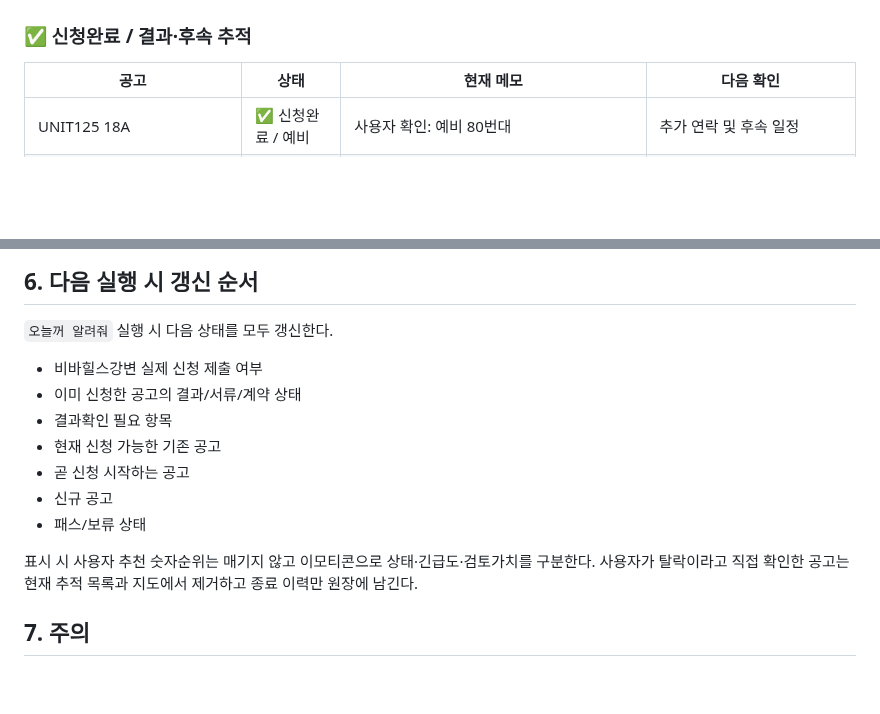
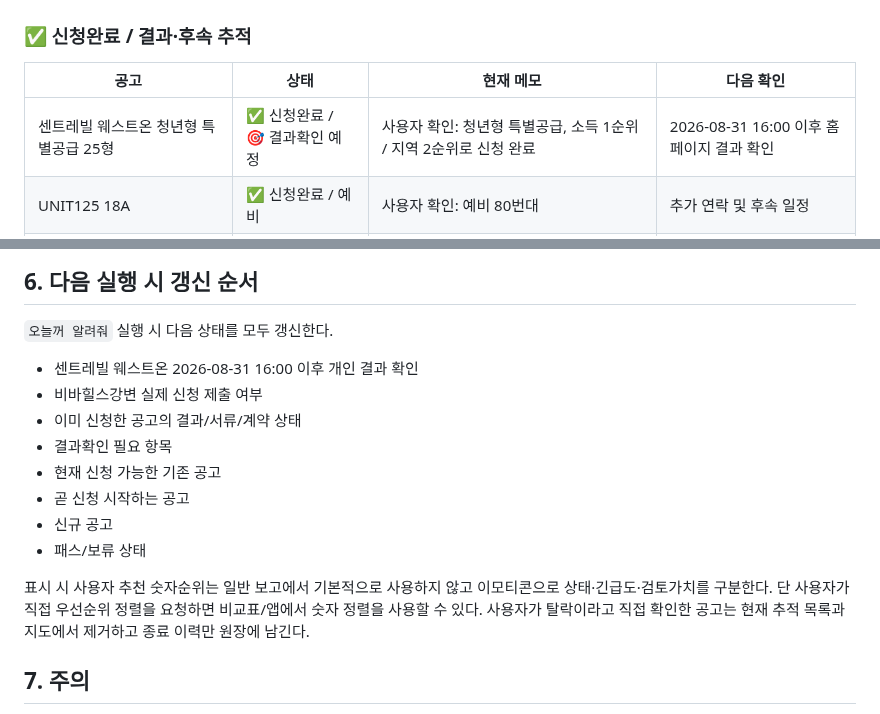
Before and after one commit to kimjae134679/ChungYack, a Markdown page: STATUS.md, 2 parts joined by grey strips. Rendered like a GitHub page; blank space fills up the shorter version.

Commit message:
Track Centerville WestOn application completion

```diff
--- a/STATUS.md
+++ b/STATUS.md
@@ -10,6 +10,7 @@
 
 | 공고 | 상태 | 현재 메모 | 다음 확인 |
 |---|---|---|---|
+| 센트레빌 웨스트온 청년형 특별공급 25형 | ✅ 신청완료 / 🎯 결과확인 예정 | 사용자 확인: 청년형 특별공급, 소득 1순위 / 지역 2순위로 신청 완료 | 2026-08-31 16:00 이후 홈페이지 결과 확인 |
 | UNIT125 18A | ✅ 신청완료 / 예비 | 사용자 확인: 예비 80번대 | 추가 연락 및 후속 일정 |
 | 2026년 양천구 청년협동조합 공동체주택(신정동) | ✅ 신청완료 | 사용자 확인: 2026-08-24 신청서류 이메일 제출. 신청서상 공식 선정기준 4순위 | 서류심사 진행 및 2026-11-25 예정 결과발표 추적 |
 | 호반써밋 양재 | 🎯 결과확인 필요 | 공식 결과·서류·계약 일정은 경과했지만 사용자 개인 결과는 현재 원장에 미확인 | 사용자 본인 결과 확인 후 상태 정리 |
@@ -63,6 +64,7 @@
 
 `오늘꺼 알려줘` 실행 시 다음 상태를 모두 갱신한다.
 
+- 센트레빌 웨스트온 2026-08-31 16:00 이후 개인 결과 확인
 - 비바힐스강변 실제 신청 제출 여부
 - 이미 신청한 공고의 결과/서류/계약 상태
 - 결과확인 필요 항목
@@ -71,7 +73,7 @@
 - 신규 공고
 - 패스/보류 상태
 
-표시 시 사용자 추천 숫자순위는 매기지 않고 이모티콘으로 상태·긴급도·검토가치를 구분한다.
+표시 시 사용자 추천 숫자순위는 일반 보고에서 기본적으로 사용하지 않고 이모티콘으로 상태·긴급도·검토가치를 구분한다. 단 사용자가 직접 우선순위 정렬을 요청하면 비교표/앱에서 숫자 정렬을 사용할 수 있다.
 사용자가 탈락이라고 직접 확인한 공고는 현재 추적 목록과 지도에서 제거하고 종료 이력만 원장에 남긴다.
 
 ## 7. 주의
```
